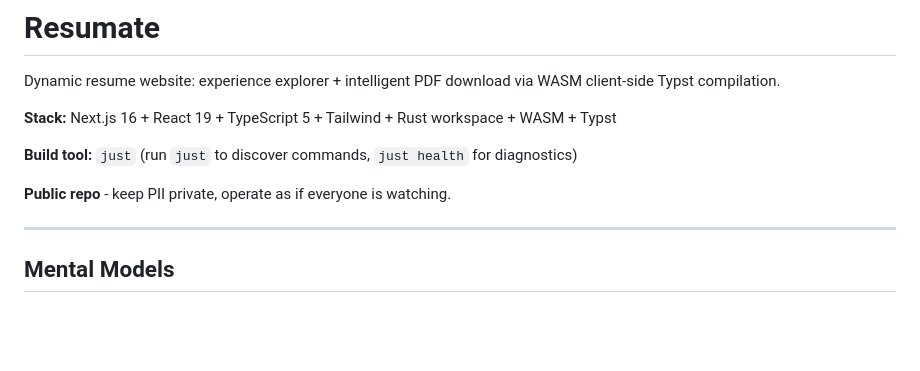
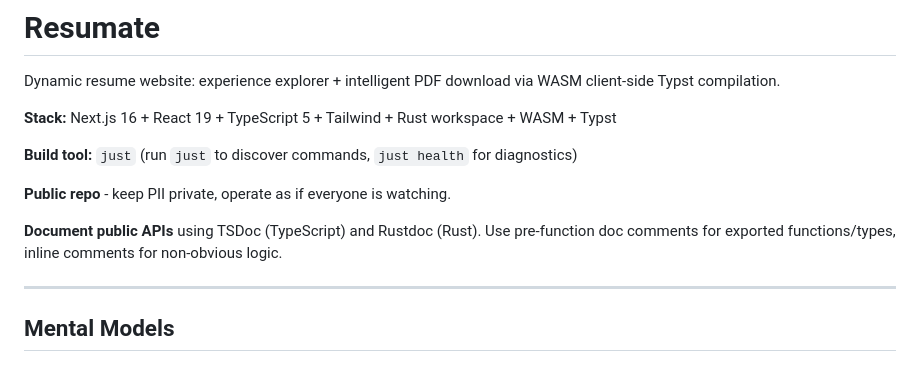
Before and after one commit to olliegilbey/resumate, a Markdown page: .claude/CLAUDE.md, the part around the change. Rendered like a GitHub page; blank space fills up the shorter version.

Commit message:
docs: add documentation standards to CLAUDE.md
TSDoc for TypeScript, Rustdoc for Rust - document public APIs.

```diff
--- a/.claude/CLAUDE.md
+++ b/.claude/CLAUDE.md
@@ -7,6 +7,8 @@ Dynamic resume website: experience explorer + intelligent PDF download via WASM
 **Build tool:** `just` (run `just` to discover commands, `just health` for diagnostics)
 
 **Public repo** - keep PII private, operate as if everyone is watching.
+
+**Document public APIs** using TSDoc (TypeScript) and Rustdoc (Rust). Use pre-function doc comments for exported functions/types, inline comments for non-obvious logic.
 
 ---
 
```
